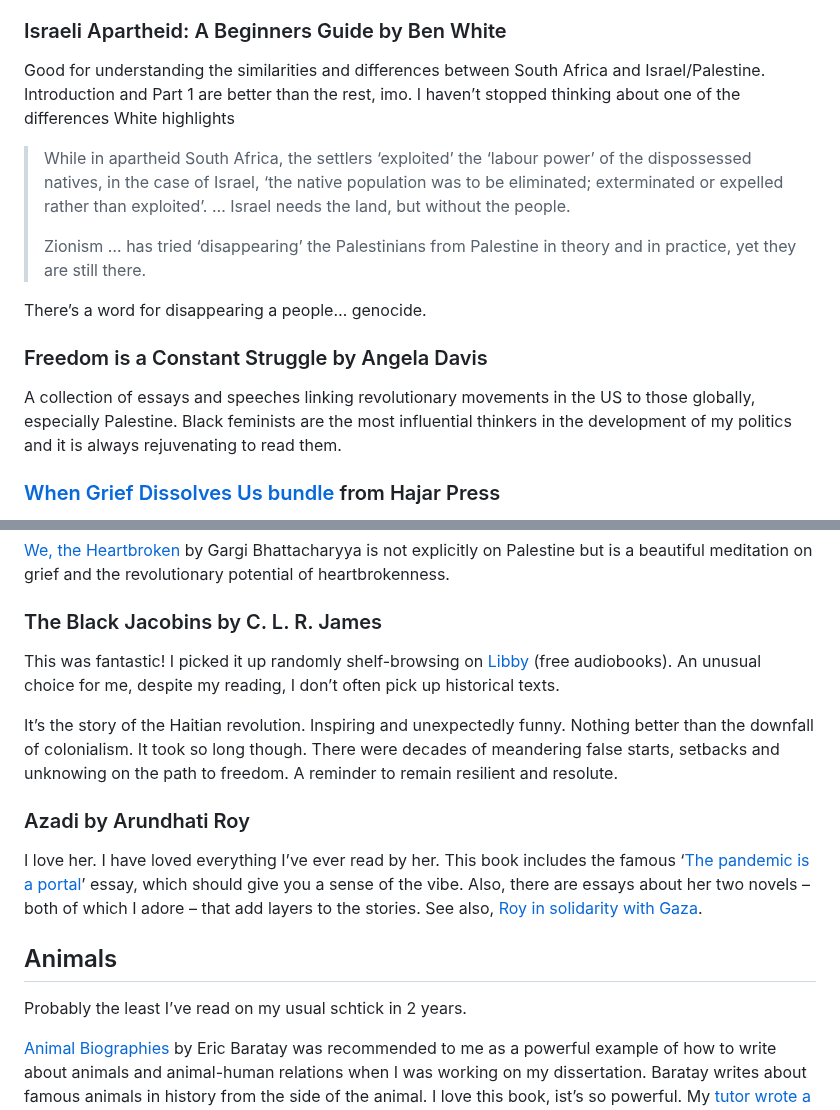
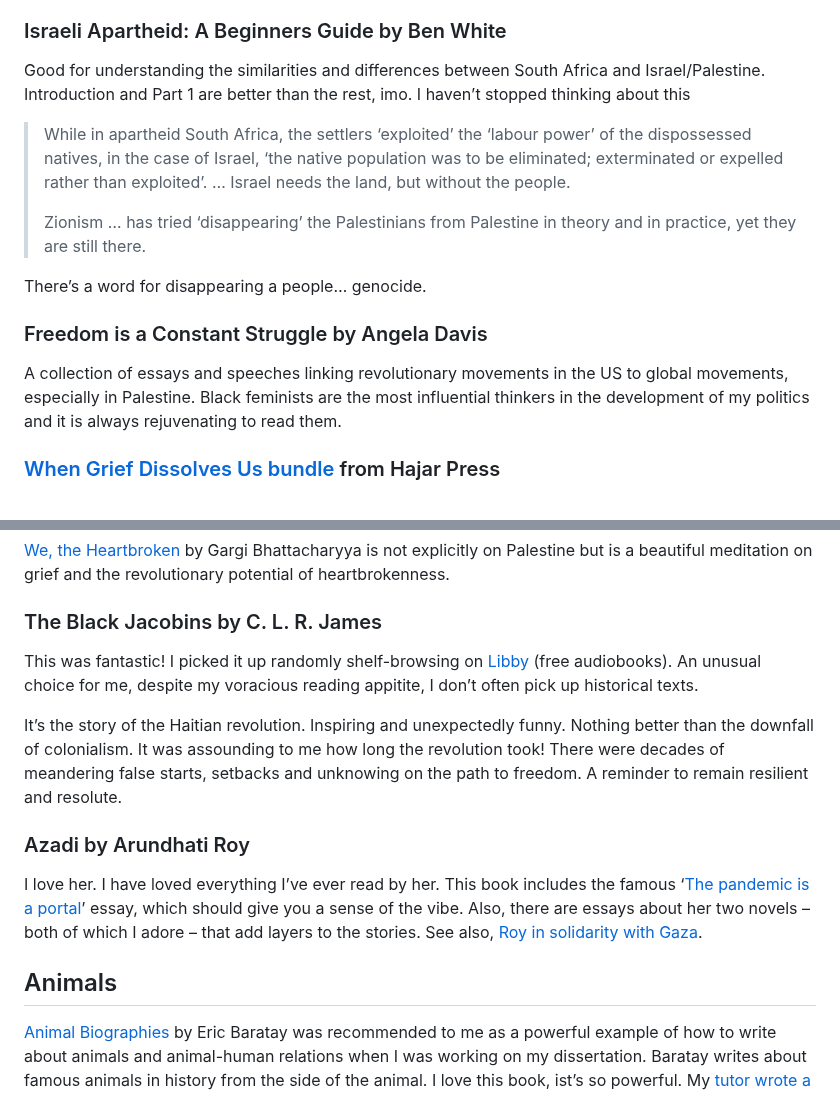
Before and after one commit to soniaturcotte/soniaturcotte.com, a Markdown page: writing/book-roundup-sept-dec-2023.md, 2 parts joined by grey strips. Rendered like a GitHub page.

Commit message:
cheating edits on past work

```diff
--- a/writing/book-roundup-sept-dec-2023.md
+++ b/writing/book-roundup-sept-dec-2023.md
@@ -23,7 +23,7 @@ The seemingly endless violence coming from accounts on the ground in Gaza couple
 There’s a reason everyone has been sharing and recommending this book. It is incredibly comprehensive but doesn’t read as a dry text. Throughout the whole first part, all I could think was how much Britain has to blame for this mess. We really are heirs to the worst of people. If you want to better understand the context of what’s going on now, or if you've ever been told to ‘get educated’ in attempts to silence you from speaking up for Palestine, read this.
 
 ### Israeli Apartheid: A Beginners Guide by Ben White
-Good for understanding the similarities and differences between South Africa and Israel/Palestine. Introduction and Part 1 are better than the rest, imo. I haven’t stopped thinking about one of the differences White highlights
+Good for understanding the similarities and differences between South Africa and Israel/Palestine. Introduction and Part 1 are better than the rest, imo. I haven’t stopped thinking about this
 
 > While in apartheid South Africa, the settlers ‘exploited’ the ‘labour power’ of the dispossessed natives, in the case of Israel, ‘the native population was to be eliminated; exterminated or expelled rather than exploited’. … Israel needs the land, but without the people.
 >
@@ -33,7 +33,7 @@ There’s a word for disappearing a people… genocide.
 
 ### Freedom is a Constant Struggle by Angela Davis
 
-A collection of essays and speeches linking revolutionary movements in the US to those globally, especially Palestine. Black feminists are the most influential thinkers in the development of my politics and it is always rejuvenating to read them.
+A collection of essays and speeches linking revolutionary movements in the US to global movements, especially in Palestine. Black feminists are the most influential thinkers in the development of my politics and it is always rejuvenating to read them.
 
 
 ### [When Grief Dissolves Us bundle](https://www.hajarpress.com/bundles/p/when-grief-dissolves-us-bundle) from Hajar Press
@@ -46,9 +46,9 @@ A collection of essays and speeches linking revolutionary movements in the US to
 
 ### The Black Jacobins by C. L. R. James
 
-This was fantastic! I picked it up randomly shelf-browsing on [Libby](https://libbyapp.com/interview/welcome#doYouHaveACard) (free audiobooks). An unusual choice for me, despite my reading, I don’t often pick up historical texts.
+This was fantastic! I picked it up randomly shelf-browsing on [Libby](https://libbyapp.com/interview/welcome#doYouHaveACard) (free audiobooks). An unusual choice for me, despite my voracious reading appitite, I don’t often pick up historical texts.
 
-It’s the story of the Haitian revolution. Inspiring and unexpectedly funny. Nothing better than the downfall of colonialism. It took so long though. There were decades of meandering false starts, setbacks and unknowing on the path to freedom. A reminder to remain resilient and resolute.
+It’s the story of the Haitian revolution. Inspiring and unexpectedly funny. Nothing better than the downfall of colonialism. It was assounding to me how long the revolution took! There were decades of meandering false starts, setbacks and unknowing on the path to freedom. A reminder to remain resilient and resolute.
 
 ### Azadi by Arundhati Roy
 
@@ -56,8 +56,6 @@ I love her. I have loved everything I’ve ever read by her. This book includes
 
 
 ## Animals
-
-Probably the least I’ve read on my usual schtick in 2 years.
 
 [Animal Biographies](https://ugapress.org/book/9780820362182/animal-biographies/) by Eric Baratay was recommended to me as a powerful example of how to write about animals and animal-human relations when I was working on my dissertation. Baratay writes about famous animals in history from the side of the animal. I love this book, ist’s so powerful. My [tutor wrote a review](https://humanimalia.org/article/view/16715/19527), if you want a sense of it and why it’s important.
 
```
